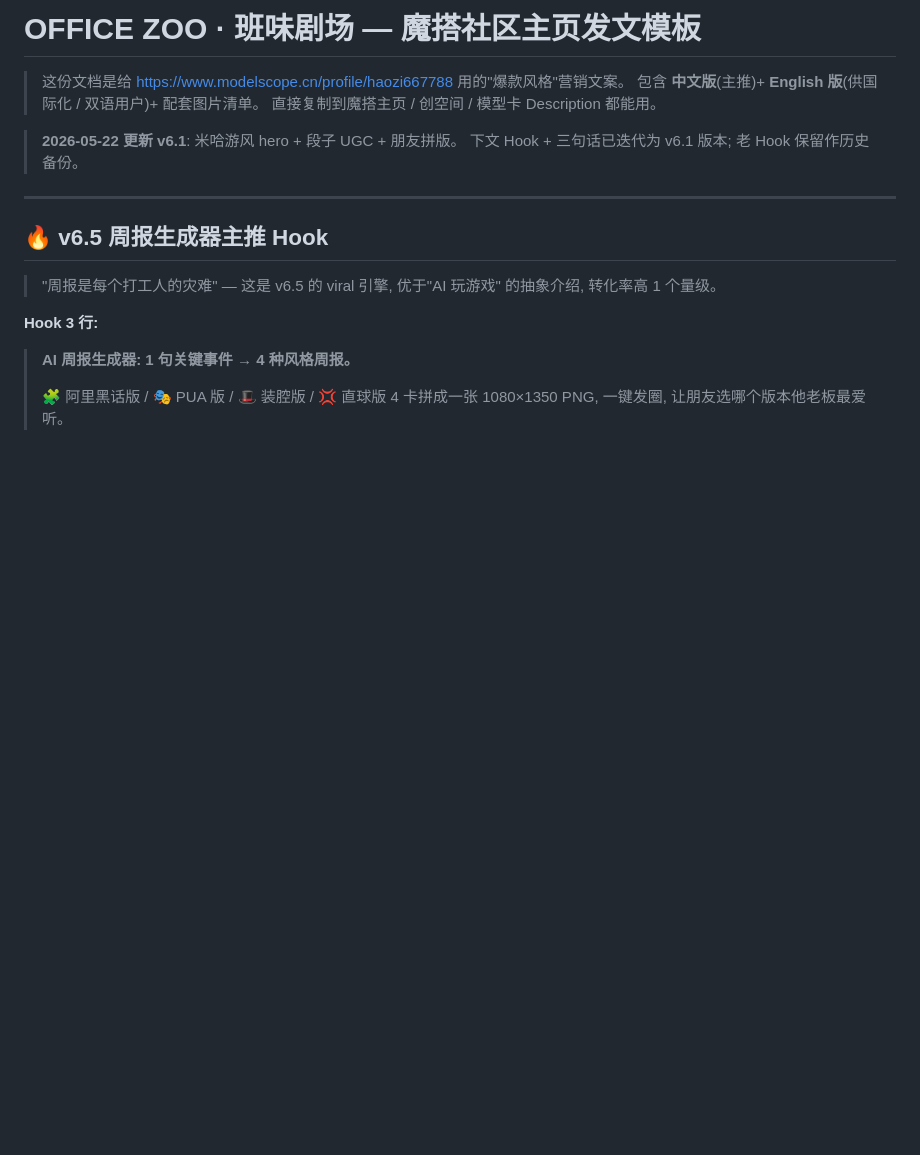
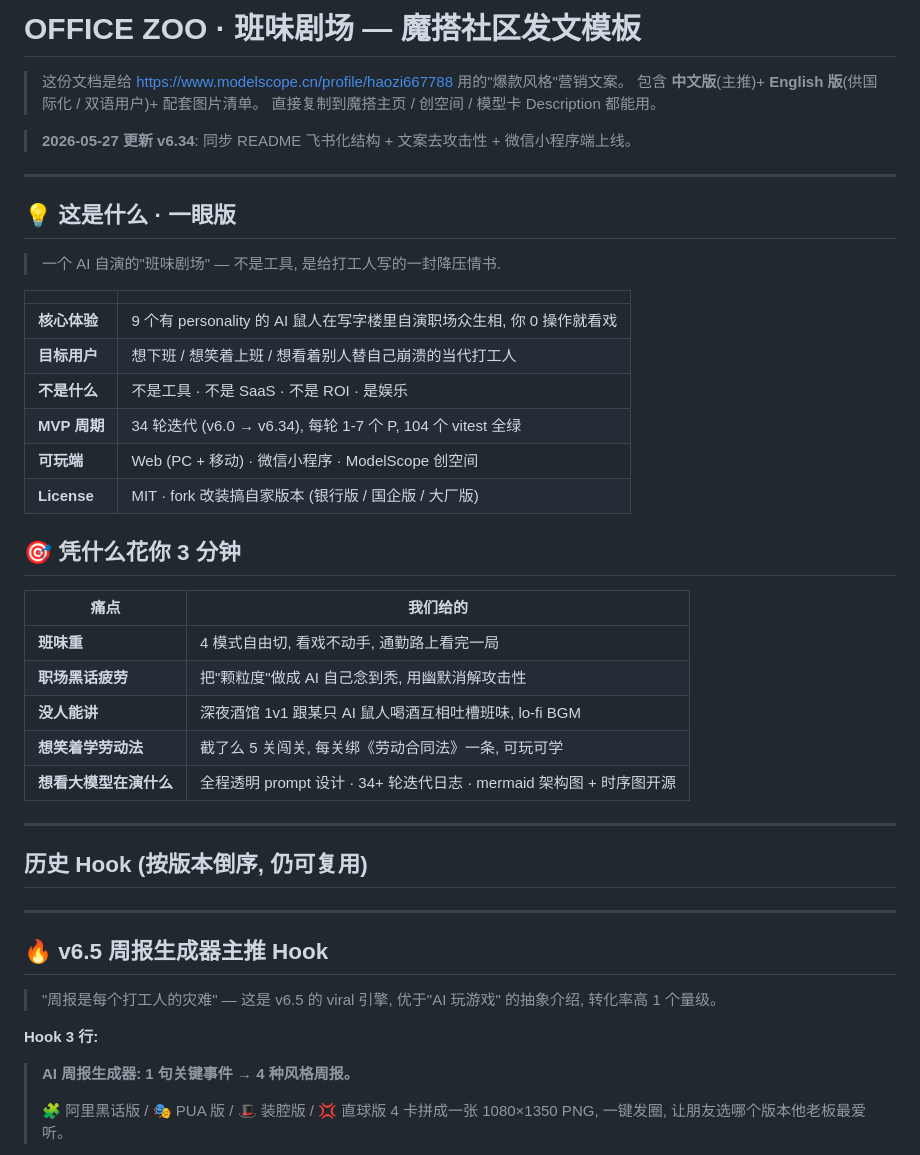
Before and after one commit to ChrisChen667788/office-zoo, a Markdown page: docs/PROMO_MODELSCOPE.md, the part around the change. GitHub-like rendering; blank space fills up the shorter version.

Commit message:
v6.35 P3: PROMO_MODELSCOPE.md 飞书化对齐 README v6.34
魔搭社区主页的发文模板, 跟 v6.34 P3+P2 README 的飞书化结构同步:

  • 顶部加「💡 这是什么 · 一眼版」5 行表 (核心体验/目标用户/不是什么/
    MVP 周期 34 轮 / 可玩端: web + 微信小程序 + ModelScope / MIT).
  • 「🎯 凭什么花你 3 分钟」5 痛点 vs 5 解法对照表 (复用 README 同
    词条 + ModelScope-specific 一句: "可在 ModelScope 创空间直接跑").
  • 老 Hook (v6.5 周报 / v6.1 米哈游 / v6.0 原版) 全部下沉到「历史
    Hook (按版本倒序, 仍可复用)」section, 不再误导新读者看不到 v6.34
    现状.

ModelScope 受众跟 GitHub 不完全重叠 (魔搭更多是产品/运营/技术决策者
来找方案), 现在打开页面 30 秒能直接看到 "目标用户是谁 / 我能拿走
什么", 对 PM 友好.

无内容覆盖原 ModelScope-specific 段落 (中文版正文 / English 正文 /
图片清单), 只在顶部加飞书风 abstract.

Co-Authored-By: Claude Opus 4.7 <noreply@anthropic.com>

```diff
--- a/docs/PROMO_MODELSCOPE.md
+++ b/docs/PROMO_MODELSCOPE.md
@@ -1,11 +1,39 @@
-# OFFICE ZOO · 班味剧场 — 魔搭社区主页发文模板
+# OFFICE ZOO · 班味剧场 — 魔搭社区发文模板
 
 > 这份文档是给 https://www.modelscope.cn/profile/haozi667788 用的"爆款风格"营销文案。
 > 包含 **中文版**(主推)+ **English 版**(供国际化 / 双语用户)+ 配套图片清单。
 > 直接复制到魔搭主页 / 创空间 / 模型卡 Description 都能用。
 
-> **2026-05-22 更新 v6.1**: 米哈游风 hero + 段子 UGC + 朋友拼版。
-> 下文 Hook + 三句话已迭代为 v6.1 版本; 老 Hook 保留作历史备份。
+> **2026-05-27 更新 v6.34**: 同步 README 飞书化结构 + 文案去攻击性 + 微信小程序端上线。
+
+---
+
+## 💡 这是什么 · 一眼版
+
+> 一个 AI 自演的"班味剧场" — 不是工具, 是给打工人写的一封降压情书.
+
+| | |
+|---|---|
+| **核心体验** | 9 个有 personality 的 AI 鼠人在写字楼里自演职场众生相, 你 0 操作就看戏 |
+| **目标用户** | 想下班 / 想笑着上班 / 想看着别人替自己崩溃的当代打工人 |
+| **不是什么** | 不是工具 · 不是 SaaS · 不是 ROI · 是娱乐 |
+| **MVP 周期** | 34 轮迭代 (v6.0 → v6.34), 每轮 1-7 个 P, 104 个 vitest 全绿 |
+| **可玩端** | Web (PC + 移动) · 微信小程序 · ModelScope 创空间 |
+| **License** | MIT · fork 改装搞自家版本 (银行版 / 国企版 / 大厂版) |
+
+## 🎯 凭什么花你 3 分钟
+
+| 痛点 | 我们给的 |
+|---|---|
+| **班味重** | 4 模式自由切, 看戏不动手, 通勤路上看完一局 |
+| **职场黑话疲劳** | 把"颗粒度"做成 AI 自己念到秃, 用幽默消解攻击性 |
+| **没人能讲** | 深夜酒馆 1v1 跟某只 AI 鼠人喝酒互相吐槽班味, lo-fi BGM |
+| **想笑着学劳动法** | 截了么 5 关闯关, 每关绑《劳动合同法》一条, 可玩可学 |
+| **想看大模型在演什么** | 全程透明 prompt 设计 · 34+ 轮迭代日志 · mermaid 架构图 + 时序图开源 |
+
+---
+
+## 历史 Hook (按版本倒序, 仍可复用)
 
 ---
 
```
